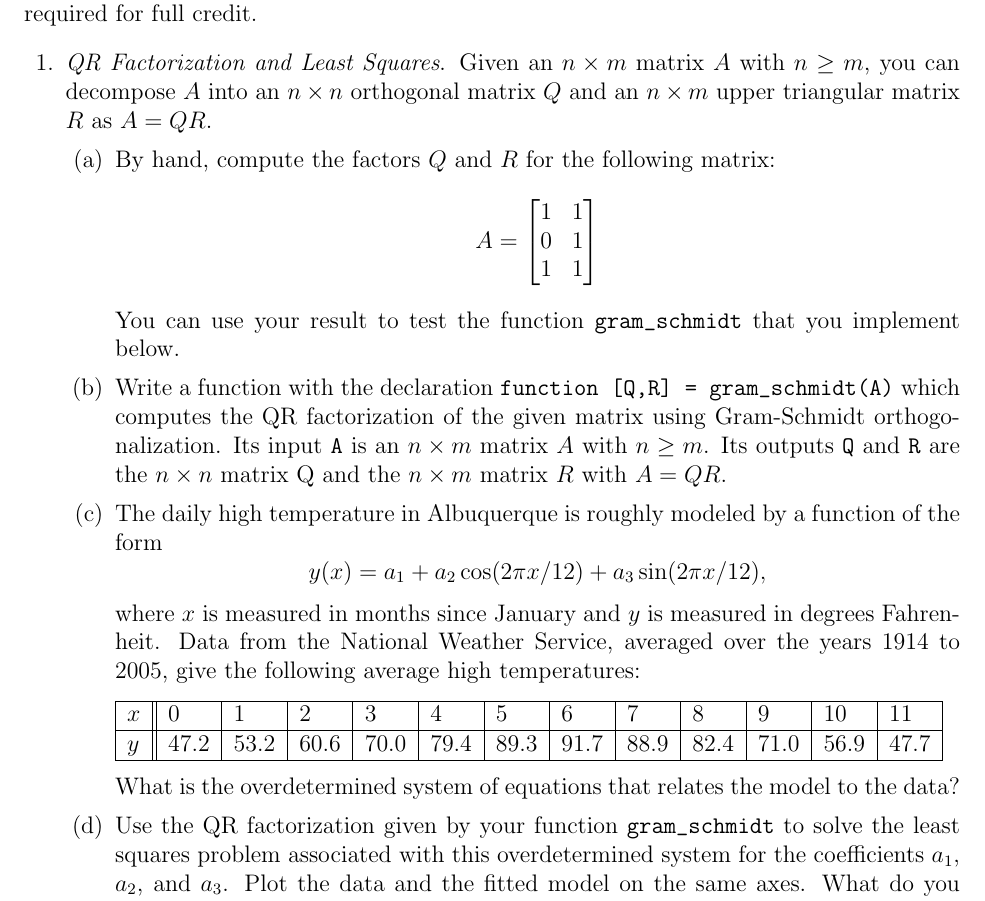
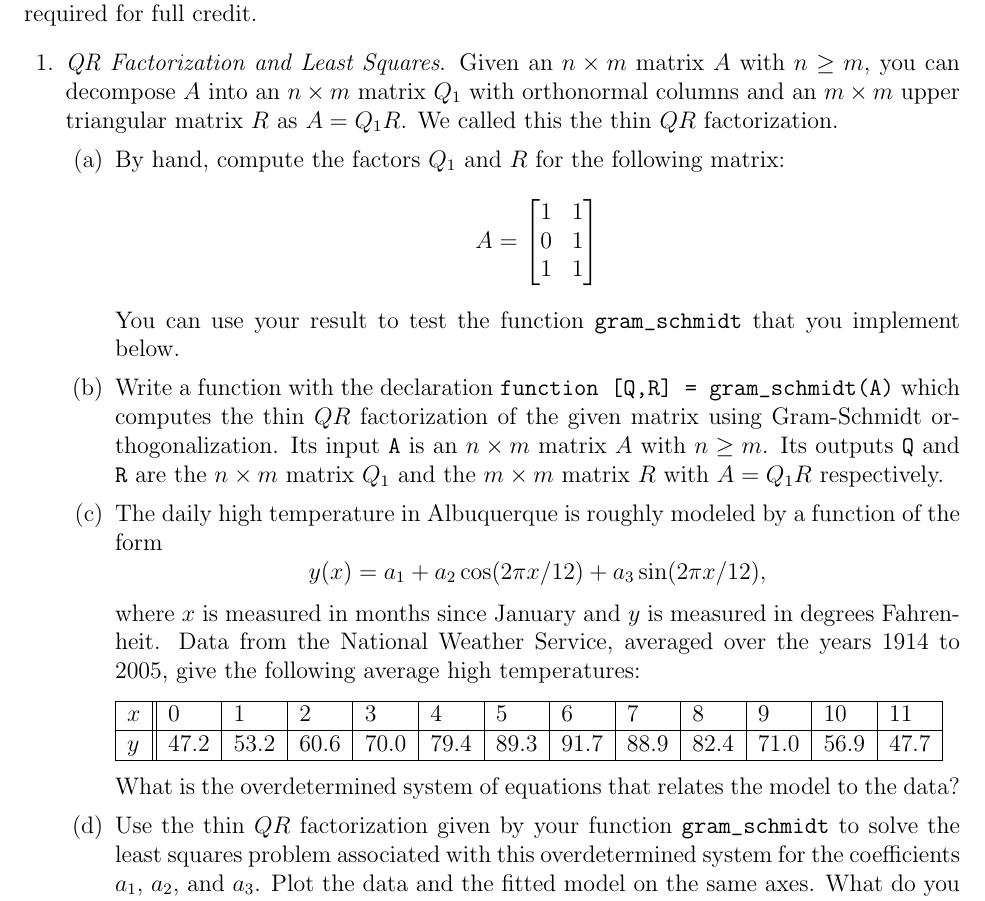
Before and after one commit to pennybacker/math375, a LaTeX problem sheet (homework9.tex): part of page 1 of 2, cut so that both start at the same text. Compiled offline with pdfLaTeX.

Commit message:
clarified homework 9

```diff
--- a/homework9.tex
+++ b/homework9.tex
@@ -26,12 +26,12 @@ Remember to adequately label all plots and include any requested code listings w
 \begin{questions}
 
 \question \emph{QR Factorization and Least Squares}.
-Given an $n \times m$ matrix $A$ with $n \geq m$, you can decompose $A$ into an $n \times n$ orthogonal matrix $Q$ and an $n \times m$ upper triangular matrix $R$ as $A = QR$.
+Given an $n \times m$ matrix $A$ with $n \geq m$, you can decompose $A$ into an $n \times m$ matrix $Q_1$ with orthonormal columns and an $m \times m$ upper triangular matrix $R$ as $A = Q_1 R$. We called this the thin $QR$ factorization.
 \begin{parts}
-\part By hand, compute the factors $Q$ and $R$ for the following matrix:
+\part By hand, compute the factors $Q_1$ and $R$ for the following matrix:
 \[A = \begin{bmatrix} 1 & 1 \\ 0 & 1 \\ 1 & 1 \end{bmatrix}\]
 You can use your result to test the function \verb$gram_schmidt$ that you implement below.
-\part Write a function with the declaration \verb$function [Q,R] = gram_schmidt(A)$ which computes the QR factorization of the given matrix using Gram-Schmidt orthogonalization. Its input \verb$A$ is an $n \times m$ matrix $A$ with $n \geq m$. Its outputs \verb$Q$ and \verb$R$ are the $n \times n$ matrix Q and the $n \times m$ matrix $R$ with $A = QR$.
+\part Write a function with the declaration \verb$function [Q,R] = gram_schmidt(A)$ which computes the thin $QR$ factorization of the given matrix using Gram-Schmidt orthogonalization. Its input \verb$A$ is an $n \times m$ matrix $A$ with $n \geq m$. Its outputs \verb$Q$ and \verb$R$ are the $n \times m$ matrix $Q_1$ and the $m \times m$ matrix $R$ with $A = Q_1R$ respectively.
 \part The daily high temperature in Albuquerque is roughly modeled by a function of the form
 \[y(x) = a_1 + a_2 \cos(2\pi x/12) + a_3 \sin(2\pi x/12) ,\]
 where $x$ is measured in months since January and $y$ is measured in degrees Fahrenheit. Data from the National Weather Service, averaged over the years 1914 to 2005, give the following average high temperatures:
@@ -46,7 +46,7 @@ $y$ & 47.2 & 53.2 & 60.6 & 70.0 & 79.4 & 89.3 & 91.7 & 88.9 & 82.4 & 71.0 & 56.9
 \vspace{1ex}
 
 What is the overdetermined system of equations that relates the model to the data?
-\part Use the QR factorization given by your function \verb$gram_schmidt$ to solve the least squares problem associated with this overdetermined system for the coefficients $a_1$, $a_2$, and $a_3$. Plot the data and the fitted model on the same axes. What do you predict will be the high temperature on April 15 ($x = 3.5$) using this fit?
+\part Use the thin $QR$ factorization given by your function \verb$gram_schmidt$ to solve the least squares problem associated with this overdetermined system for the coefficients $a_1$, $a_2$, and $a_3$. Plot the data and the fitted model on the same axes. What do you predict will be the high temperature on April 15 ($x = 3.5$) using this fit?
 \end{parts}
 
 \question \emph{Numerical Differentiation}.
```
Also changed, not shown: homework9.pdf.
